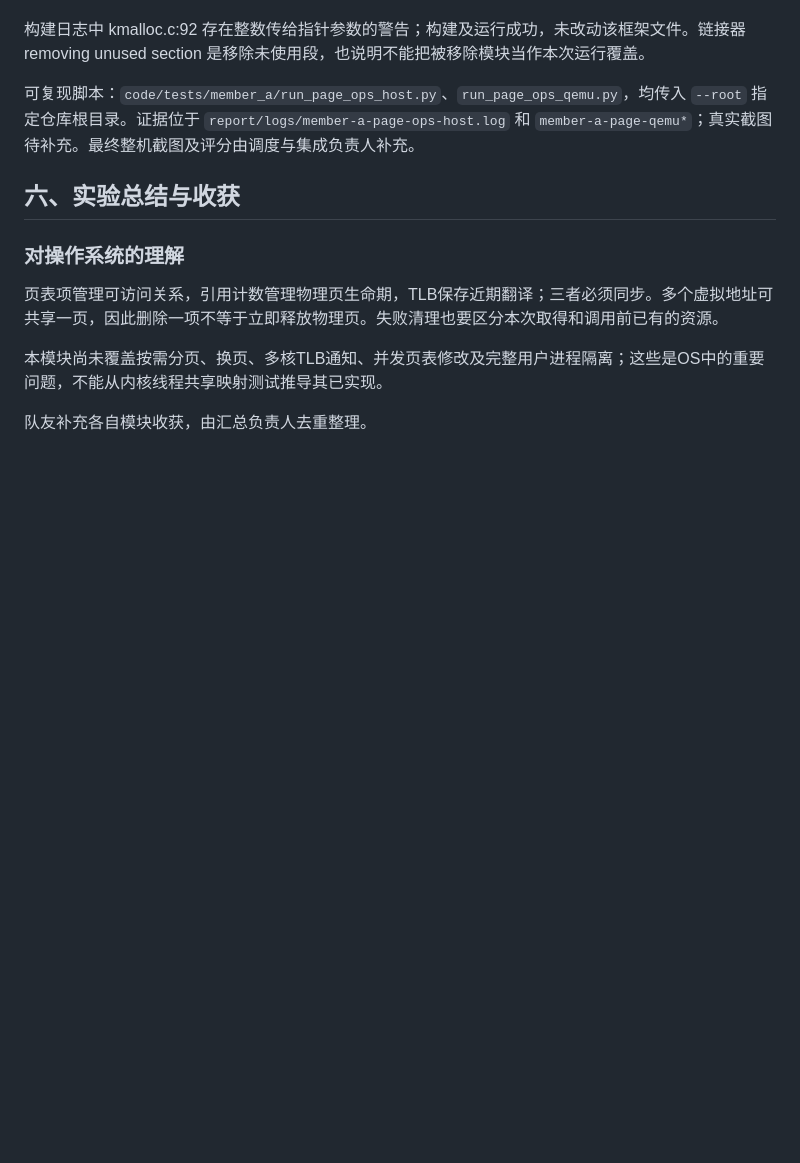
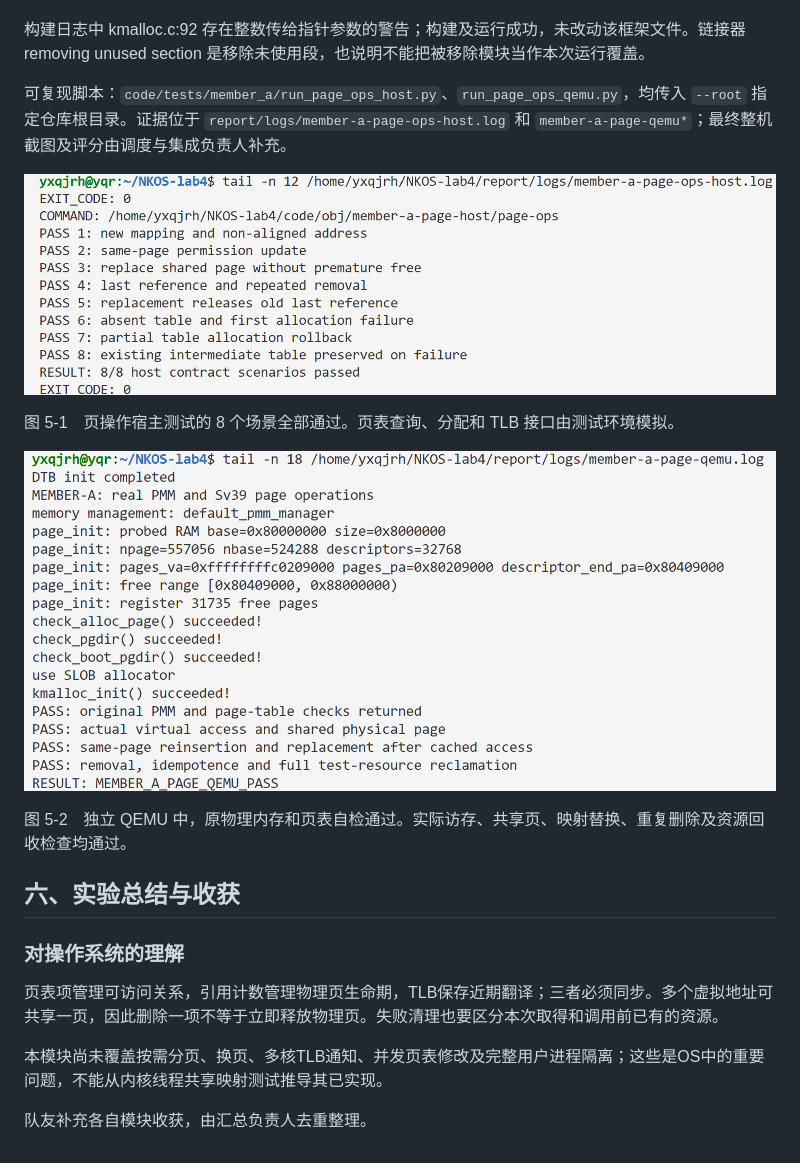
Before and after one commit to helloworld194910/NKOS, a Markdown page: report/report.md, the part around the change. GitHub-like rendering; pictures changed too: report/images/member-a-page-host.png (added), report/images/member-a-page-qemu.png (added); blank space fills up the shorter version.

Commit message:
补充成员A页操作宿主与QEMU验证截图

```diff
--- a/report/report.md
+++ b/report/report.md
@@ -174,7 +174,15 @@ QEMU 输出 check_alloc_page、check_pgdir、check_boot_pgdir 均 succeeded，
 
 构建日志中 kmalloc.c:92 存在整数传给指针参数的警告；构建及运行成功，未改动该框架文件。链接器 removing unused section 是移除未使用段，也说明不能把被移除模块当作本次运行覆盖。
 
-可复现脚本：`code/tests/member_a/run_page_ops_host.py`、`run_page_ops_qemu.py`，均传入 `--root` 指定仓库根目录。证据位于 `report/logs/member-a-page-ops-host.log` 和 `member-a-page-qemu*`；真实截图待补充。最终整机截图及评分由调度与集成负责人补充。
+可复现脚本：`code/tests/member_a/run_page_ops_host.py`、`run_page_ops_qemu.py`，均传入 `--root` 指定仓库根目录。证据位于 `report/logs/member-a-page-ops-host.log` 和 `member-a-page-qemu*`；最终整机截图及评分由调度与集成负责人补充。
+
+![页操作宿主测试结果](images/member-a-page-host.png)
+
+图 5-1　页操作宿主测试的 8 个场景全部通过。页表查询、分配和 TLB 接口由测试环境模拟。
+
+![页操作独立 QEMU 验证结果](images/member-a-page-qemu.png)
+
+图 5-2　独立 QEMU 中，原物理内存和页表自检通过。实际访存、共享页、映射替换、重复删除及资源回收检查均通过。
 
 ## 六、实验总结与收获
 
```
